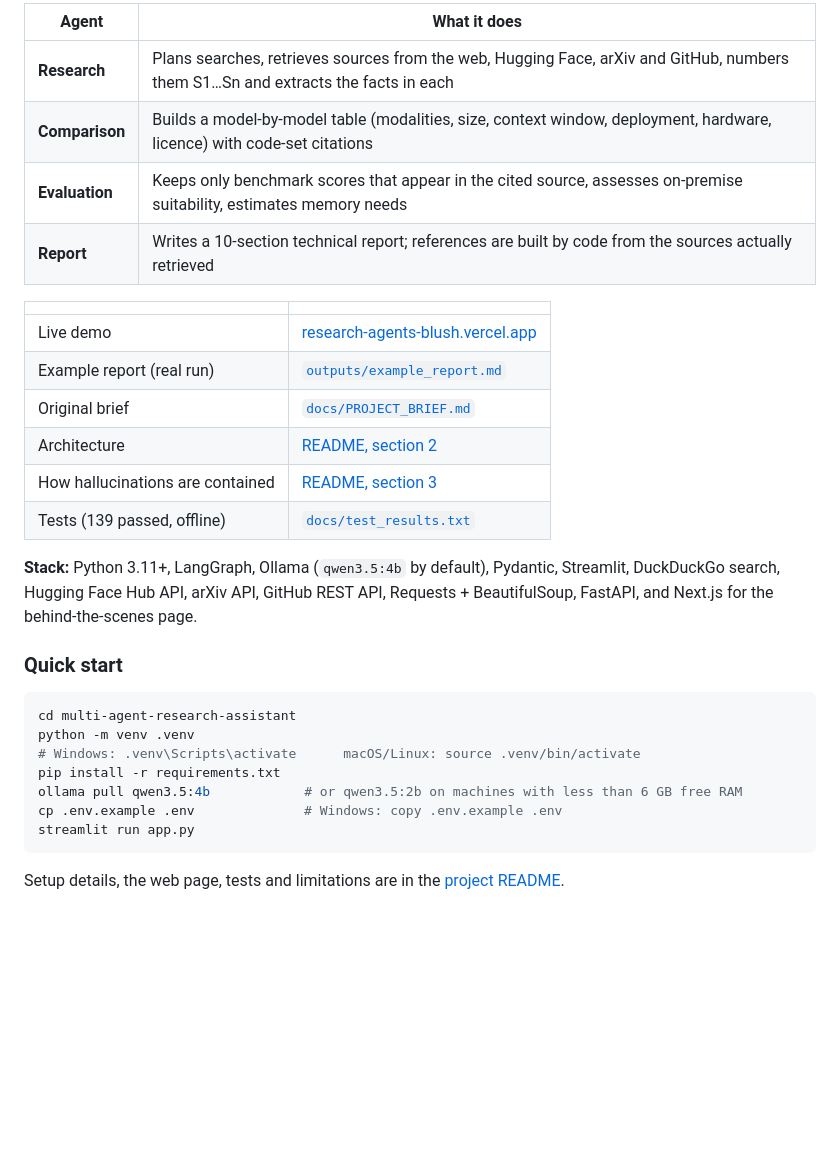
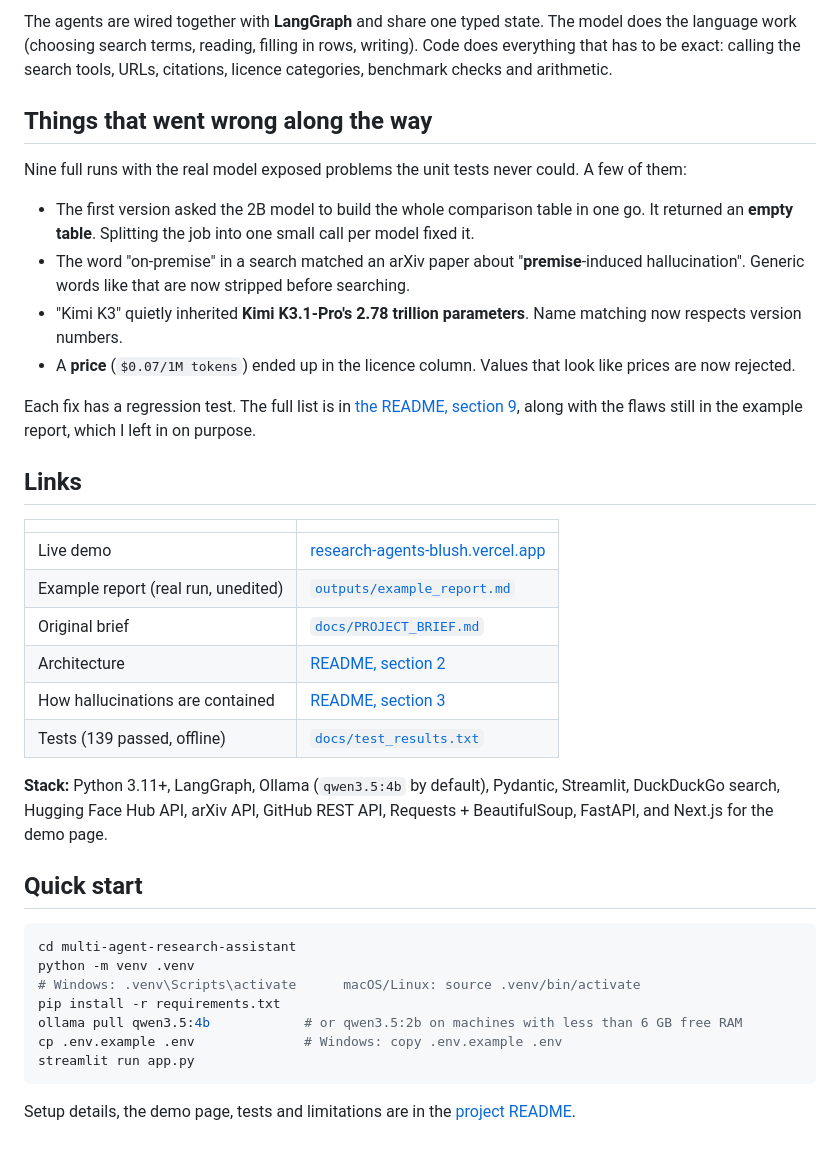
Before and after one commit to SahanaGaneshvel/Genaiprotos, a Markdown page: README.md, the part around one of its changes. Drawn GitHub-style; blank space fills up the shorter version.

````diff
--- a/README.md
+++ b/README.md
@@ -13,16 +58,31 @@ Question → Orchestrator → Research → Comparison → Evaluation → Report
 ```
 
-| Agent | What it does |
-|---|---|
-| **Research** | Plans searches, retrieves sources from the web, Hugging Face, arXiv and GitHub, numbers them S1…Sn and extracts the facts in each |
-| **Comparison** | Builds a model-by-model table (modalities, size, context window, deployment, hardware, licence) with code-set citations |
-| **Evaluation** | Keeps only benchmark scores that appear in the cited source, assesses on-premise suitability, estimates memory needs |
-| **Report** | Writes a 10-section technical report; references are built by code from the sources actually retrieved |
+The agents are wired together with **LangGraph** and share one typed state. The model does the language
+work (choosing search terms, reading, filling in rows, writing). Code does everything that has to be
+exact: calling the search tools, URLs, citations, licence categories, benchmark checks and arithmetic.
+
+## Things that went wrong along the way
+
+Nine full runs with the real model exposed problems the unit tests never could. A few of them:
+
+* The first version asked the 2B model to build the whole comparison table in one go. It returned an
+  **empty table**. Splitting the job into one small call per model fixed it.
+* The word "on-premise" in a search matched an arXiv paper about "**premise**-induced hallucination".
+  Generic words like that are now stripped before searching.
+* "Kimi K3" quietly inherited **Kimi K3.1-Pro's 2.78 trillion parameters**. Name matching now respects
+  version numbers.
+* A **price** (`$0.07/1M tokens`) ended up in the licence column. Values that look like prices are now rejected.
+
+Each fix has a regression test. The full list is in
+[the README, section 9](multi-agent-research-assistant/README.md#what-live-testing-changed-9-full-runs),
+along with the flaws still in the example report, which I left in on purpose.
+
+## Links
 
 | | |
 |---|---|
 | Live demo | [research-agents-blush.vercel.app](https://research-agents-blush.vercel.app/) |
-| Example report (real run) | [`outputs/example_report.md`](multi-agent-research-assistant/outputs/example_report.md) |
+| Example report (real run, unedited) | [`outputs/example_report.md`](multi-agent-research-assistant/outputs/example_report.md) |
 | Original brief | [`docs/PROJECT_BRIEF.md`](multi-agent-research-assistant/docs/PROJECT_BRIEF.md) |
 | Architecture | [README, section 2](multi-agent-research-assistant/README.md#2-architecture) |
 | How hallucinations are contained | [README, section 3](multi-agent-research-assistant/README.md#3-how-hallucinations-are-contained) |
@@ -30,9 +90,9 @@ Question → Orchestrator → Research → Comparison → Evaluation → Report
 
 **Stack:** Python 3.11+, LangGraph, Ollama (`qwen3.5:4b` by default), Pydantic, Streamlit,
 DuckDuckGo search, Hugging Face Hub API, arXiv API, GitHub REST API, Requests + BeautifulSoup,
-FastAPI, and Next.js for the behind-the-scenes page.
+FastAPI, and Next.js for the demo page.
 
-### Quick start
+## Quick start
 
 ```bash
 cd multi-agent-research-assistant
@@ -44,5 +104,5 @@ cp .env.example .env              # Windows: copy .env.example .env
 streamlit run app.py
 ```
 
-Setup details, the web page, tests and limitations are in the
+Setup details, the demo page, tests and limitations are in the
 [project README](multi-agent-research-assistant/README.md).
````
Also changed, not shown: other parts of README.md (+51 -6 lines), multi-agent-research-assistant/docs/images/demo-flow.png (added).
